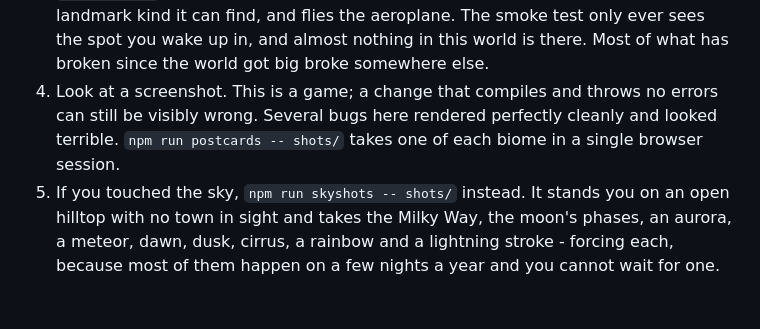
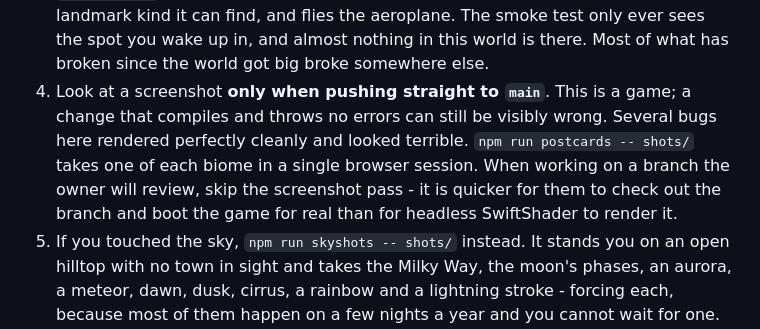
Before and after one commit to jamescook10/alone, a Markdown page: CLAUDE.md, the part around the change. Rendered like a GitHub page; blank space fills up the shorter version.

Commit message:
CLAUDE.md: screenshots gate pushes to main, not branch work
The owner can check out a branch and boot the game faster than headless
SwiftShader can render it.

Co-Authored-By: Claude Fable 5 <noreply@anthropic.com>
Claude-Session: https://claude.ai/code/session_01CJAJezYE65vS9GMBYSmhYu

```diff
--- a/CLAUDE.md
+++ b/CLAUDE.md
@@ -36,10 +36,13 @@ screen for real people. Always, before pushing:
    and every landmark kind it can find, and flies the aeroplane. The smoke test
    only ever sees the spot you wake up in, and almost nothing in this world is
    there. Most of what has broken since the world got big broke somewhere else.
-4. Look at a screenshot. This is a game; a change that compiles and throws no
-   errors can still be visibly wrong. Several bugs here rendered perfectly
-   cleanly and looked terrible. `npm run postcards -- shots/` takes one of each
-   biome in a single browser session.
+4. Look at a screenshot **only when pushing straight to `main`**. This is a
+   game; a change that compiles and throws no errors can still be visibly
+   wrong. Several bugs here rendered perfectly cleanly and looked terrible.
+   `npm run postcards -- shots/` takes one of each biome in a single browser
+   session. When working on a branch the owner will review, skip the
+   screenshot pass - it is quicker for them to check out the branch and boot
+   the game for real than for headless SwiftShader to render it.
 5. If you touched the sky, `npm run skyshots -- shots/` instead. It stands you
    on an open hilltop with no town in sight and takes the Milky Way, the moon's
    phases, an aurora, a meteor, dawn, dusk, cirrus, a rainbow and a lightning
```
